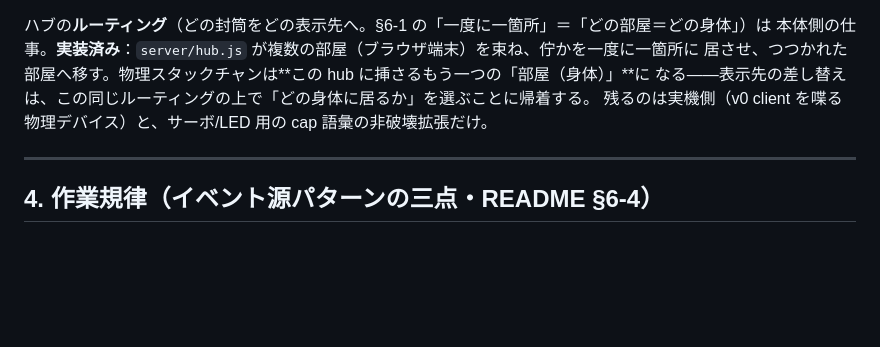
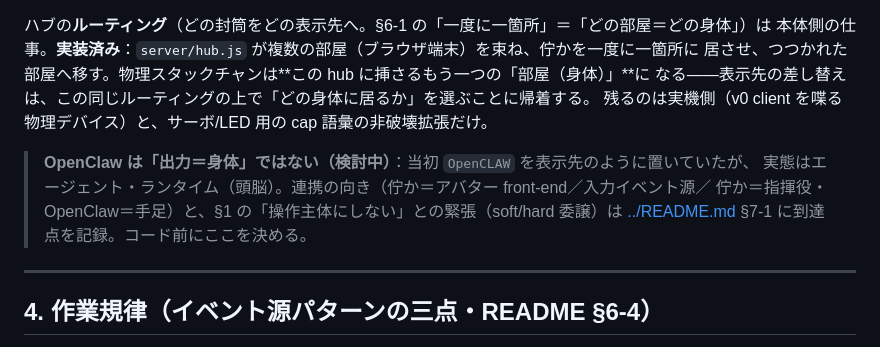
Before and after one commit to AideaHandesen-dvs/tatazuka, a Markdown page: connectors/README.md, the part around the change. Rendered like a GitHub page; blank space fills up the shorter version.

```diff
--- a/connectors/README.md
+++ b/connectors/README.md
@@ -105,6 +105,11 @@ export function createXxx(opts) {
 なる——表示先の差し替えは、この同じルーティングの上で「どの身体に居るか」を選ぶことに帰着する。
 残るのは実機側（v0 client を喋る物理デバイス）と、サーボ/LED 用の cap 語彙の非破壊拡張だけ。
 
+> **OpenClaw は「出力＝身体」ではない（検討中）**：当初 `OpenCLAW` を表示先のように置いていたが、
+> 実態はエージェント・ランタイム（頭脳）。連携の向き（佇か＝アバター front-end／入力イベント源／
+> 佇か＝指揮役・OpenClaw＝手足）と、§1 の「操作主体にしない」との緊張（soft/hard 委譲）は
+> [../README.md](../README.md) §7-1 に到達点を記録。コード前にここを決める。
+
 ---
 
 ## 4. 作業規律（イベント源パターンの三点・README §6-4）
```
Also changed, not shown: README.md (+17 -0 lines).
